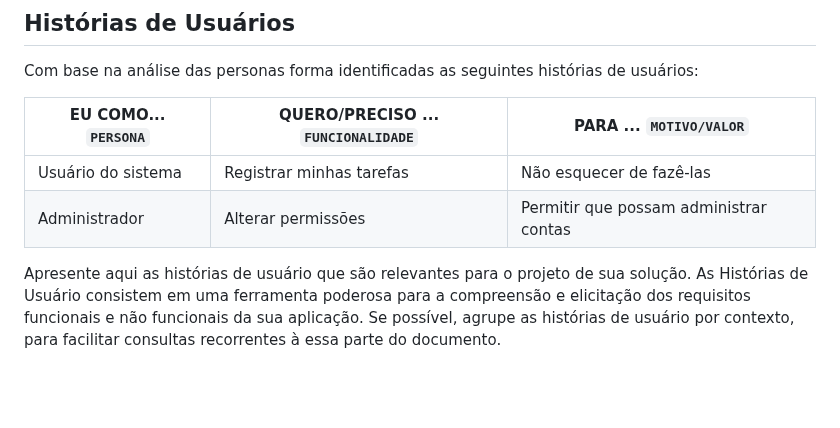
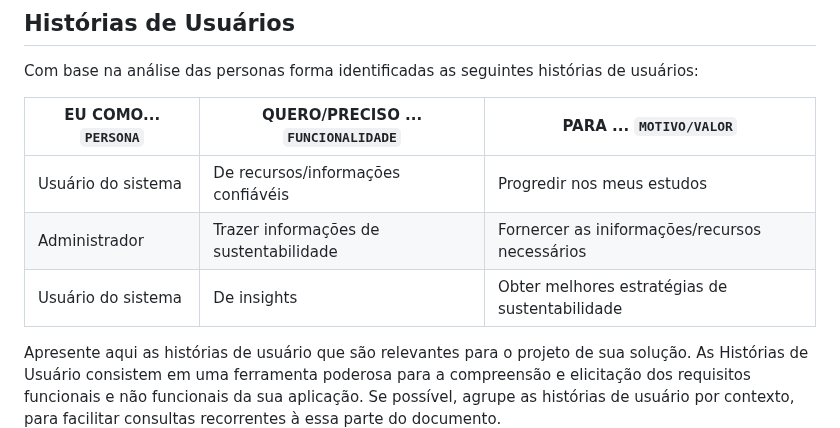
Before and after one commit to ICEI-PUC-Minas-PMV-SI/pmv-si-2023-2-pe1-t1-baoba-pmv, a Markdown page: docs/especification.md, the part around the change. Drawn GitHub-style; blank space fills up the shorter version.

Commit message:
Adicionada as histórias de usuários #12

```diff
--- a/docs/especification.md
+++ b/docs/especification.md
@@ -16,10 +16,11 @@ Carolina, CEO de 42 anos de uma empresa de sustentabilidade, é uma empresária
 
 Com base na análise das personas forma identificadas as seguintes histórias de usuários:
 
-|EU COMO... `PERSONA`| QUERO/PRECISO ... `FUNCIONALIDADE` |PARA ... `MOTIVO/VALOR`                 |
-|--------------------|------------------------------------|----------------------------------------|
-|Usuário do sistema  | Registrar minhas tarefas           | Não esquecer de fazê-las               |
-|Administrador       | Alterar permissões                 | Permitir que possam administrar contas |
+|EU COMO... `PERSONA`| QUERO/PRECISO ... `FUNCIONALIDADE`     |PARA ... `MOTIVO/VALOR`                         |
+|--------------------|----------------------------------------|------------------------------------------------|
+|Usuário do sistema  | De recursos/informações confiávéis     | Progredir nos meus estudos                     |
+|Administrador       | Trazer informações de sustentabilidade | Fornercer as iniformações/recursos necessários |
+|Usuário do sistema  | De insights                            | Obter melhores estratégias de sustentabilidade |
 
 Apresente aqui as histórias de usuário que são relevantes para o projeto de sua solução. As Histórias de Usuário consistem em uma ferramenta poderosa para a compreensão e elicitação dos requisitos funcionais e não funcionais da sua aplicação. Se possível, agrupe as histórias de usuário por contexto, para facilitar consultas recorrentes à essa parte do documento.
 
```
